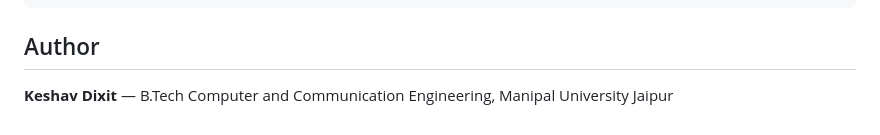
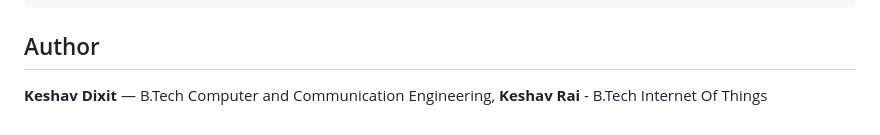
Before and after one commit to dixitkeshav/FintelliOPS, a Markdown page: README.md, the part around the change. Rendered like a GitHub page.

Commit message:
Update README author section with co-author credits.
Co-authored-by: Cursor <cursoragent@cursor.com>

```diff
--- a/README.md
+++ b/README.md
@@ -267,4 +267,5 @@ FNSA-Agent-Showcase/
 
 ## Author
 
-**Keshav Dixit** — B.Tech Computer and Communication Engineering, Manipal University Jaipur
+**Keshav Dixit** — B.Tech Computer and Communication Engineering,
+**Keshav Rai** - B.Tech Internet Of Things
```
